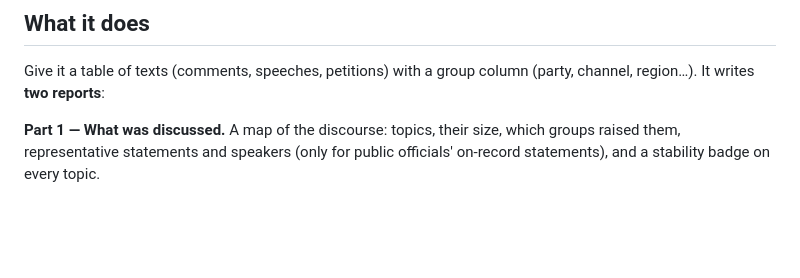
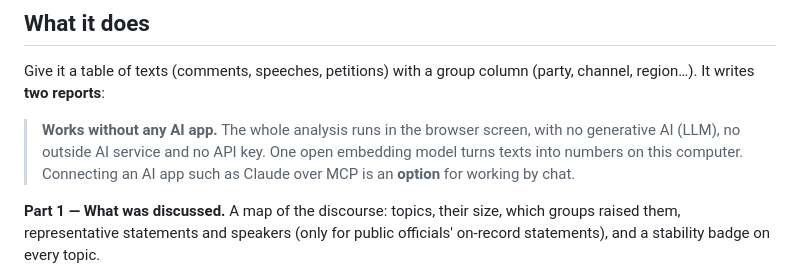
Before and after one commit to fairlistening/who-was-heard, a Markdown page: README.en.md, the part around the change. GitHub-like rendering; blank space fills up the shorter version.

```diff
--- a/README.en.md
+++ b/README.en.md
@@ -14,6 +14,8 @@ This toolkit grew out of the Korean interactive series *YouTube Tribalism* (Hank
 ## What it does
 
 Give it a table of texts (comments, speeches, petitions) with a group column (party, channel, region…). It writes **two reports**:
+
+> **Works without any AI app.** The whole analysis runs in the browser screen, with no generative AI (LLM), no outside AI service and no API key. One open embedding model turns texts into numbers on this computer. Connecting an AI app such as Claude over MCP is an **option** for working by chat.
 
 **Part 1 — What was discussed.** A map of the discourse: topics, their size, which groups raised them, representative statements and speakers (only for public officials' on-record statements), and a stability badge on every topic.
 
```
Also changed, not shown: README.md (+2 -0 lines).
